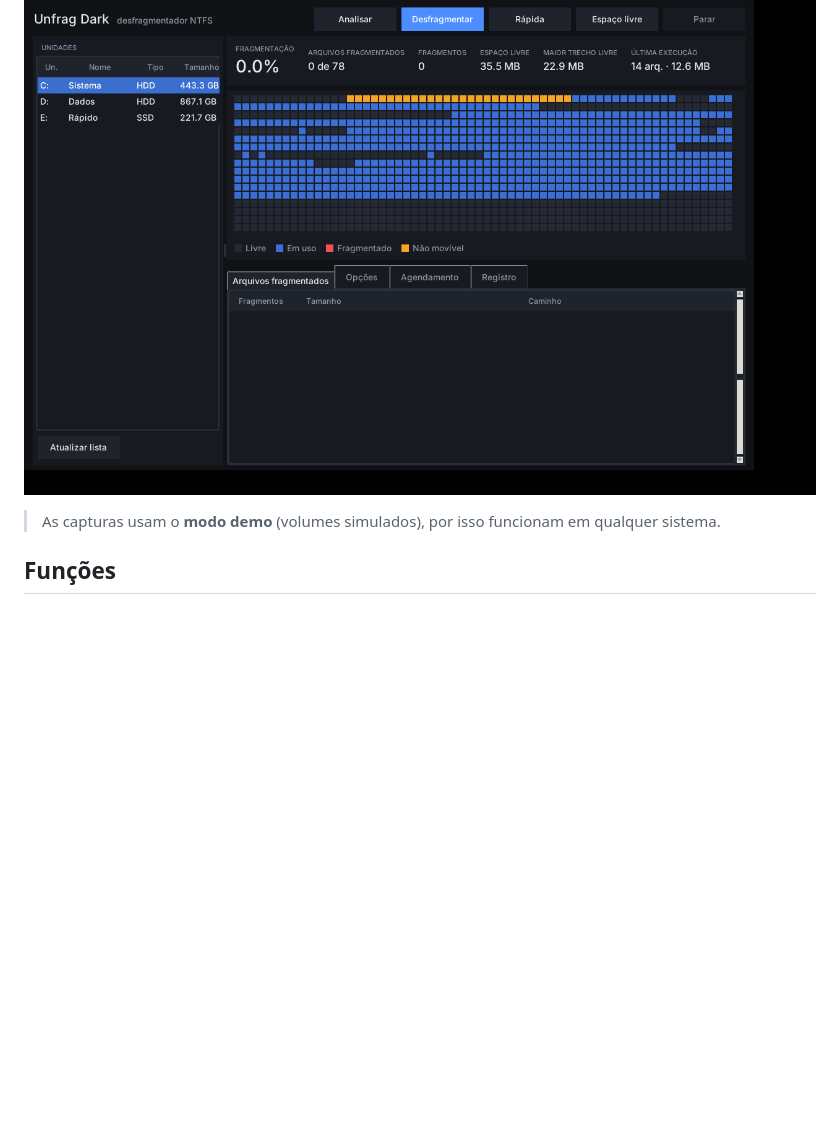
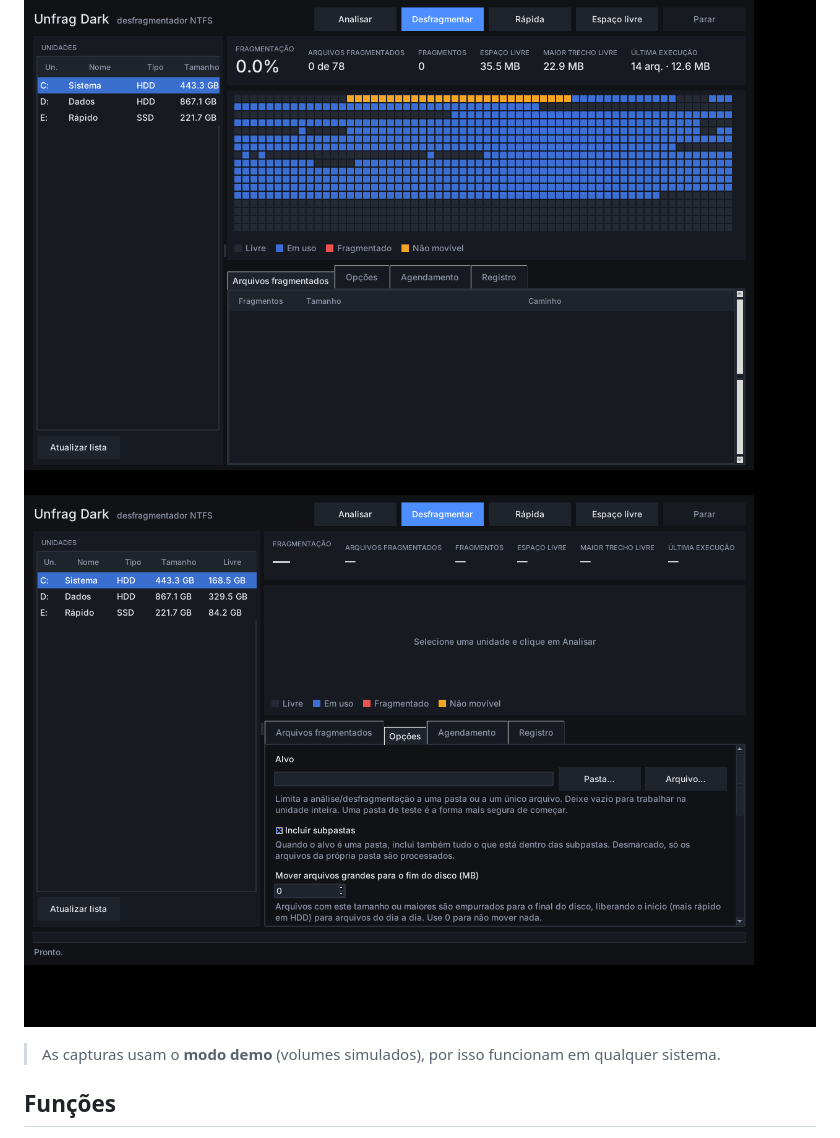
Before and after one commit to MissionBreak56/Unfrag-Dark-, a Markdown page: README.md, the part around the change. Drawn GitHub-style; pictures changed too: docs/screenshot-options.png (added); blank space fills up the shorter version.

Commit message:
GUI: abas Opções e Agendamento com rolagem e explicação de cada opção
Co-Authored-By: Claude Sonnet 5.5 <noreply@anthropic.com>
Claude-Session: https://claude.ai/code/session_01HBMELiZvNgmfTNszBkAw8x

```diff
--- a/README.md
+++ b/README.md
@@ -6,6 +6,7 @@ Foi inspirado, em termos de *funcionalidades*, em desfragmentadores clássicos p
 
 ![Análise](docs/screenshot-analyze.png)
 ![Depois de desfragmentar](docs/screenshot-defrag.png)
+![Opções com explicações](docs/screenshot-options.png)
 
 > As capturas usam o **modo demo** (volumes simulados), por isso funcionam em qualquer sistema.
 
```
Also changed, not shown: 1 other file.
